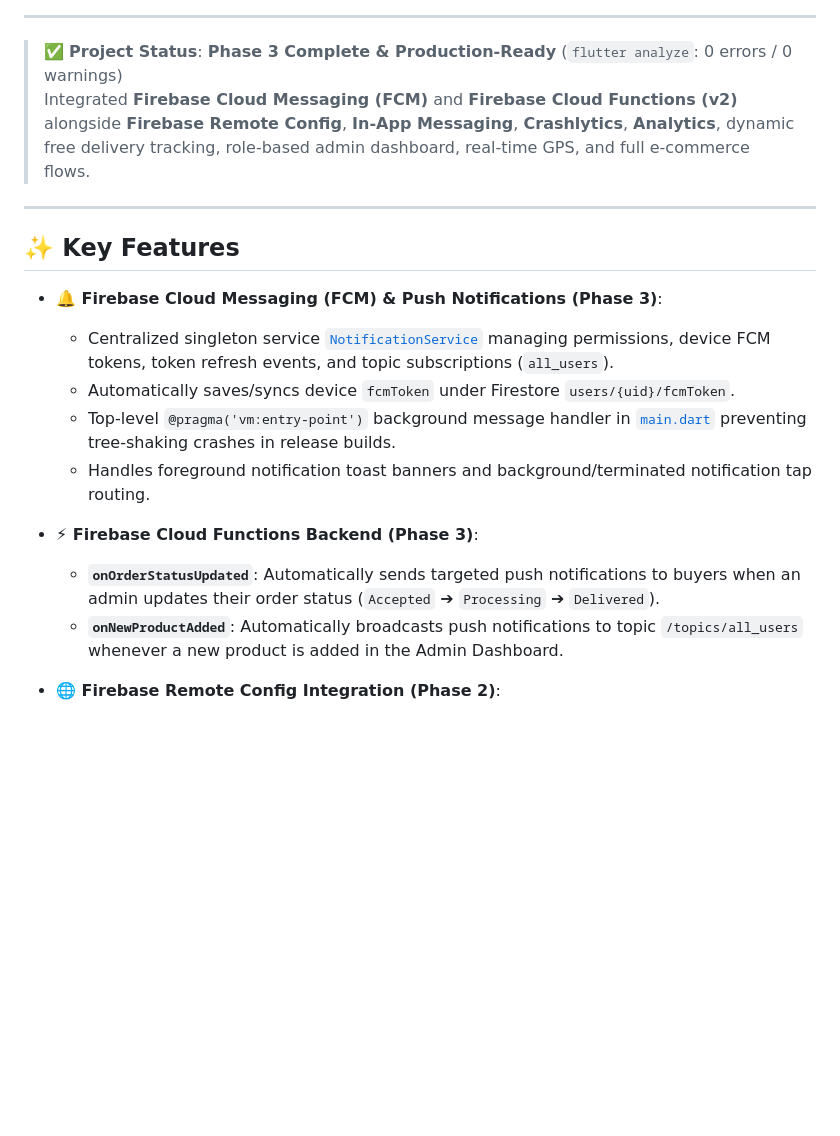
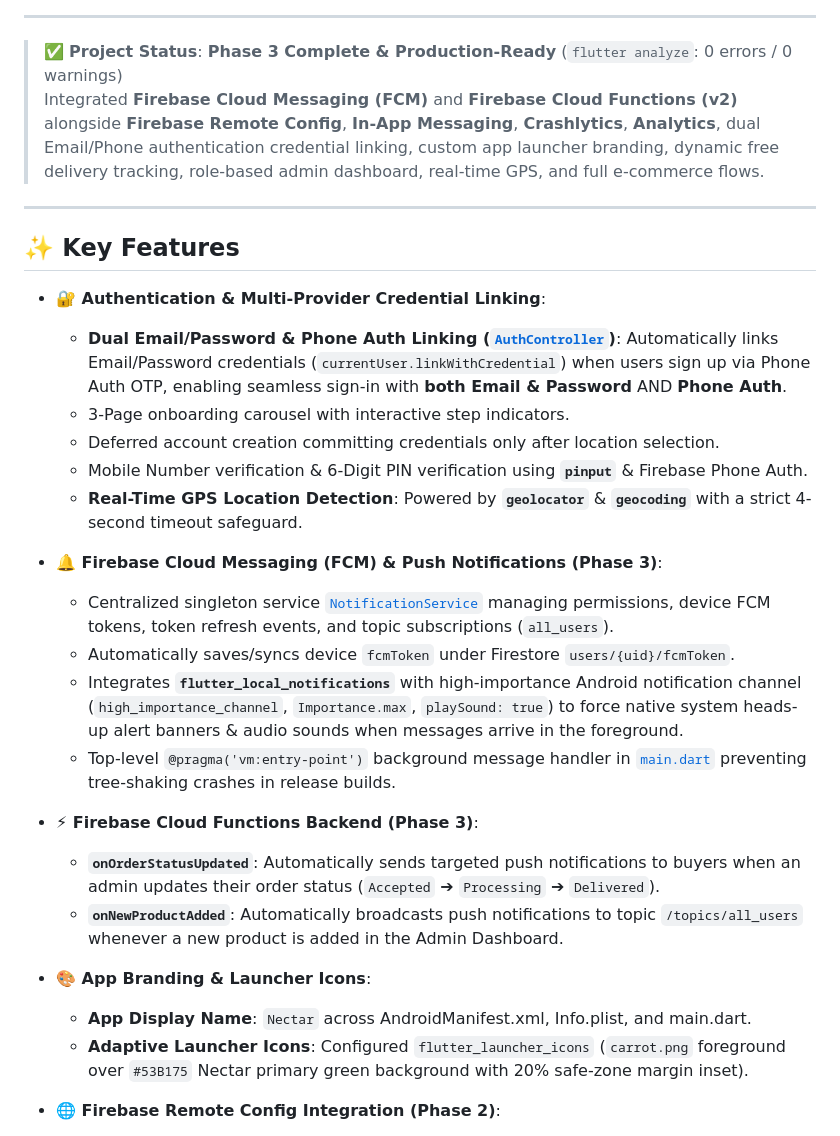
Before and after one commit to Eman-Nadeem/nectar_grocery_app, a Markdown page: README.md, the part around one of its changes. Drawn GitHub-style; blank space fills up the shorter version.

Commit message:
docs: update readme.md

```diff
--- a/README.md
+++ b/README.md
@@ -20,21 +20,32 @@
 ---
 
 > ✅ **Project Status**: **Phase 3 Complete & Production-Ready** (`flutter analyze`: 0 errors / 0 warnings)
-> Integrated **Firebase Cloud Messaging (FCM)** and **Firebase Cloud Functions (v2)** alongside **Firebase Remote Config**, **In-App Messaging**, **Crashlytics**, **Analytics**, dynamic free delivery tracking, role-based admin dashboard, real-time GPS, and full e-commerce flows.
+> Integrated **Firebase Cloud Messaging (FCM)** and **Firebase Cloud Functions (v2)** alongside **Firebase Remote Config**, **In-App Messaging**, **Crashlytics**, **Analytics**, dual Email/Phone authentication credential linking, custom app launcher branding, dynamic free delivery tracking, role-based admin dashboard, real-time GPS, and full e-commerce flows.
 
 ---
 
 ## ✨ Key Features
 
+- **🔐 Authentication & Multi-Provider Credential Linking**:
+  - **Dual Email/Password & Phone Auth Linking ([`AuthController`](file:///d:/nectar_grocery_app/lib/app/modules/auth/controllers/auth_controller.dart))**: Automatically links Email/Password credentials (`currentUser.linkWithCredential`) when users sign up via Phone Auth OTP, enabling seamless sign-in with **both Email & Password** AND **Phone Auth**.
+  - 3-Page onboarding carousel with interactive step indicators.
+  - Deferred account creation committing credentials only after location selection.
+  - Mobile Number verification & 6-Digit PIN verification using **`pinput`** & Firebase Phone Auth.
+  - **Real-Time GPS Location Detection**: Powered by **`geolocator`** & **`geocoding`** with a strict 4-second timeout safeguard.
+
 - **🔔 Firebase Cloud Messaging (FCM) & Push Notifications (Phase 3)**:
   - Centralized singleton service [`NotificationService`](file:///d:/nectar_grocery_app/lib/app/utils/notification_service.dart) managing permissions, device FCM tokens, token refresh events, and topic subscriptions (`all_users`).
   - Automatically saves/syncs device `fcmToken` under Firestore `users/{uid}/fcmToken`.
+  - Integrates **`flutter_local_notifications`** with high-importance Android notification channel (`high_importance_channel`, `Importance.max`, `playSound: true`) to force native system heads-up alert banners & audio sounds when messages arrive in the foreground.
   - Top-level `@pragma('vm:entry-point')` background message handler in [`main.dart`](file:///d:/nectar_grocery_app/lib/main.dart) preventing tree-shaking crashes in release builds.
-  - Handles foreground notification toast banners and background/terminated notification tap routing.
 
 - **⚡ Firebase Cloud Functions Backend (Phase 3)**:
   - **`onOrderStatusUpdated`**: Automatically sends targeted push notifications to buyers when an admin updates their order status (`Accepted` ➔ `Processing` ➔ `Delivered`).
   - **`onNewProductAdded`**: Automatically broadcasts push notifications to topic `/topics/all_users` whenever a new product is added in the Admin Dashboard.
+
+- **🎨 App Branding & Launcher Icons**:
+  - **App Display Name**: `Nectar` across AndroidManifest.xml, Info.plist, and main.dart.
+  - **Adaptive Launcher Icons**: Configured `flutter_launcher_icons` (`carrot.png` foreground over `#53B175` Nectar primary green background with 20% safe-zone margin inset).
 
 - **🌐 Firebase Remote Config Integration (Phase 2)**:
   - Dedicated singleton wrapper [`RemoteConfigService`](file:///d:/nectar_grocery_app/lib/app/utils/remote_config_service.dart) with real-time `fetchAndActivate()` & local fallback defaults.
```
Also changed, not shown: other parts of README.md (+2 -12 lines), PROJECT_CONTEXT.md (+11 -9 lines).
